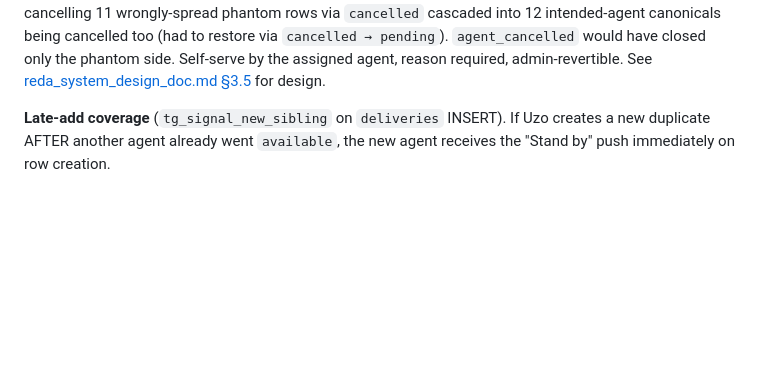
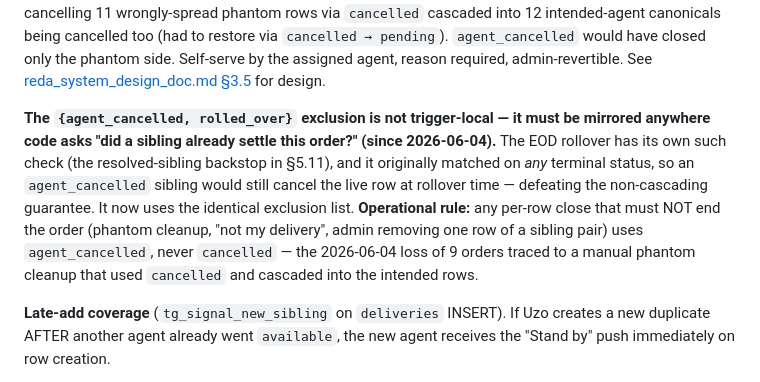
Before and after one commit to patrhick1/reda_internal, a Markdown page: reda_prd.md, the part around one of its changes. Drawn GitHub-style; blank space fills up the shorter version.

```diff
--- a/reda_prd.md
+++ b/reda_prd.md
@@ -663,6 +665,8 @@ The grouping key (`sib_key`) inside `run_eod_rollover` is computed as `md5(_norm
 2. **Stage 2 — Auto-cancel.** Fires on transition into **any terminal status EXCEPT `rolled_over` and `agent_cancelled`** (per `archive/sibling-cascade-all-terminal.sql`, updated 2026-06-03 in [scripts/add-agent-cancelled-status.sql](scripts/add-agent-cancelled-status.sql)). Each sibling whose `current_status` is still non-terminal is flipped to `cancelled` with a `delivery_status_history` row attributed to the **Reda System** user. Sibling's agent (if any) gets *"<Other agent> handled the same order (<terminal status>). Closed as duplicate."*
 
 **Non-cascading terminal `agent_cancelled` (shipped 2026-06-03).** Order-level terminals — `delivered`, `cancelled`, `failed_delivery`, `no_product`, `abandoned` — describe the whole order ending (fulfilled, customer killed it, undeliverable, stock blocker, field abandonment), so closing siblings is correct. `agent_cancelled` (label: **"Not my delivery"**) means *this specific agent's row is closed but the order is still live for everyone else* — an agent passes on a delivery that isn't theirs, or admin removes one row of a sibling pair without affecting the other. It is the only non-cascading terminal (alongside `rolled_over`, which is owned by EOD machinery). The 2026-06-03 phantom-race incident is the canonical case it solves: cancelling 11 wrongly-spread phantom rows via `cancelled` cascaded into 12 intended-agent canonicals being cancelled too (had to restore via `cancelled → pending`). `agent_cancelled` would have closed only the phantom side. Self-serve by the assigned agent, reason required, admin-revertible. See [reda_system_design_doc.md §3.5](reda_system_design_doc.md) for design.
+
+**The `{agent_cancelled, rolled_over}` exclusion is not trigger-local — it must be mirrored anywhere code asks "did a sibling already settle this order?" (since 2026-06-04).** The EOD rollover has its own such check (the resolved-sibling backstop in §5.11), and it originally matched on *any* terminal status, so an `agent_cancelled` sibling would still cancel the live row at rollover time — defeating the non-cascading guarantee. It now uses the identical exclusion list. **Operational rule:** any per-row close that must NOT end the order (phantom cleanup, "not my delivery", admin removing one row of a sibling pair) uses `agent_cancelled`, never `cancelled` — the 2026-06-04 loss of 9 orders traced to a manual phantom cleanup that used `cancelled` and cascaded into the intended rows.
 
 **Late-add coverage** (`tg_signal_new_sibling` on `deliveries` INSERT). If Uzo creates a new duplicate AFTER another agent already went `available`, the new agent receives the "Stand by" push immediately on row creation.
 
```
Also changed, not shown: other parts of reda_prd.md (+2 -0 lines), reda_system_design_doc.md (+3 -1 lines).
